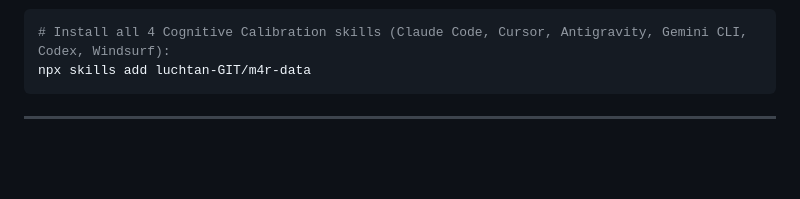
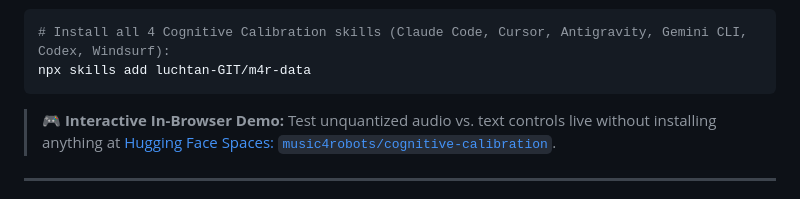
Before and after one commit to luchtan-GIT/m4r-data, a Markdown page: README.md, the part around one of its changes. Rendered like a GitHub page; blank space fills up the shorter version.

Commit message:
docs: add interactive Hugging Face Space badge and live demo link

````diff
--- a/README.md
+++ b/README.md
@@ -22,6 +23,8 @@ Structured acoustic telemetry, real-time dual-critic reviews, and a **4-Skill Co
 # Install all 4 Cognitive Calibration skills (Claude Code, Cursor, Antigravity, Gemini CLI, Codex, Windsurf):
 npx skills add luchtan-GIT/m4r-data
 ```
+
+> **🎮 Interactive In-Browser Demo:** Test unquantized audio vs. text controls live without installing anything at [Hugging Face Spaces: `music4robots/cognitive-calibration`](https://huggingface.co/spaces/music4robots/cognitive-calibration).
 
 ---
 
````
Also changed, not shown: other parts of README.md (+1 -0 lines).
